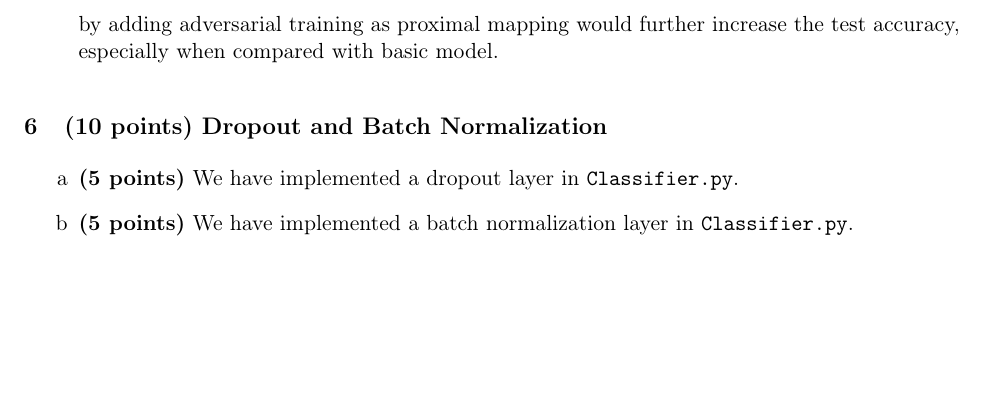
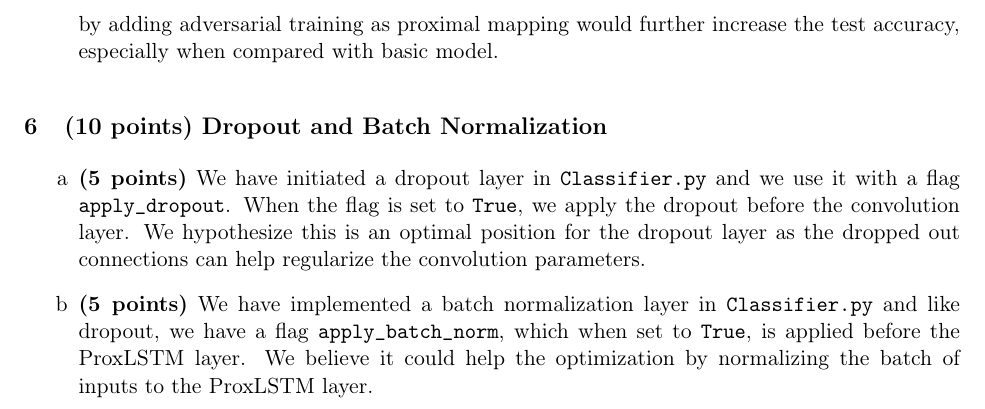
Before and after one commit to guptag22/uic-cs512-assignment3, a LaTeX document (latex/latex/report.tex): part of page 4 of 4, cut so that both start at the same text, the shorter picture padded with empty space. Compiled offline with pdfLaTeX.

Commit message:
add explanation for dropout and batch norm in report

```diff
--- a/latex/latex/report.tex
+++ b/latex/latex/report.tex
@@ -87,8 +87,8 @@ See code in \texttt{training.py} under the comment \texttt{Part 3, Save and Load
 
 \section{(10 points) Dropout and Batch Normalization}
 \begin{itemize}
-    \item[a] \textbf{(5 points)} We have implemented a dropout layer in \texttt{Classifier.py}.
-    \item[b] \textbf{(5 points)} We have implemented a batch normalization layer in \texttt{Classifier.py}.
+    \item[a] \textbf{(5 points)} We have initiated a dropout layer in \texttt{Classifier.py} and we use it with a flag \texttt{apply\_dropout}. When the flag is set to \texttt{True}, we apply the dropout before the convolution layer. We hypothesize this is an optimal position for the dropout layer as the dropped out connections can help regularize the convolution parameters.
+    \item[b] \textbf{(5 points)} We have implemented a batch normalization layer in \texttt{Classifier.py} and like dropout, we have a flag \texttt{apply\_batch\_norm}, which when set to \texttt{True}, is applied before the ProxLSTM layer. We believe it could help the optimization by normalizing the batch of inputs to the ProxLSTM layer.
 \end{itemize}
 
 
```
